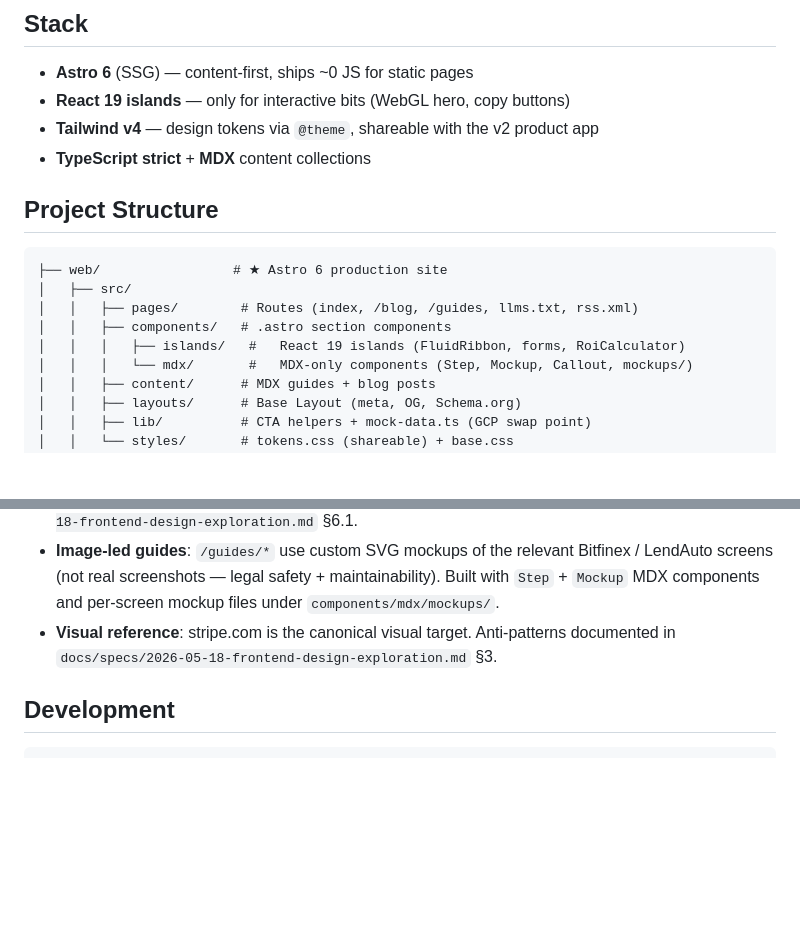
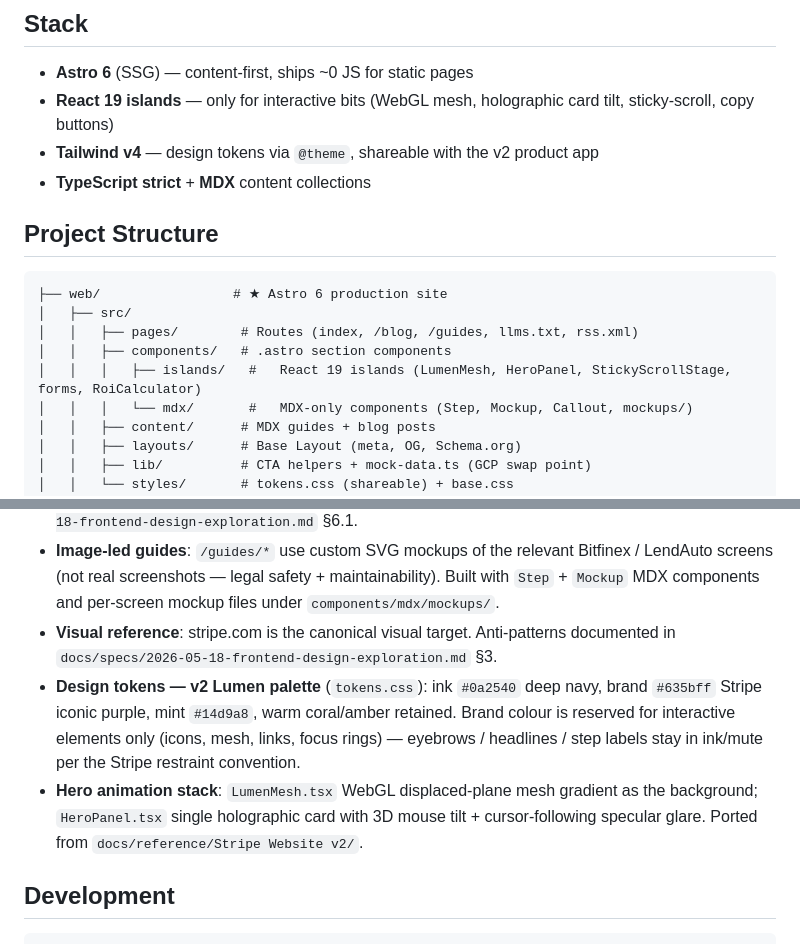
Before and after one commit to Johannes0507/TradingRobot-Website, a Markdown page: README.md, 2 parts joined by grey strips. GitHub-like rendering; blank space fills up the shorter version.

Commit message:
docs(README): reflect LumenMesh hero + v2 palette + brand-restraint convention
Co-Authored-By: Claude Opus 4.7 (1M context) <noreply@anthropic.com>

```diff
--- a/README.md
+++ b/README.md
@@ -7,7 +7,7 @@ Marketing website for **LendAuto** — automated Bitfinex margin funding quoting
 ## Stack
 
 - **Astro 6** (SSG) — content-first, ships ~0 JS for static pages
-- **React 19 islands** — only for interactive bits (WebGL hero, copy buttons)
+- **React 19 islands** — only for interactive bits (WebGL mesh, holographic card tilt, sticky-scroll, copy buttons)
 - **Tailwind v4** — design tokens via `@theme`, shareable with the v2 product app
 - **TypeScript strict** + **MDX** content collections
 
@@ -18,7 +18,7 @@ Marketing website for **LendAuto** — automated Bitfinex margin funding quoting
 │   ├── src/
 │   │   ├── pages/        # Routes (index, /blog, /guides, llms.txt, rss.xml)
 │   │   ├── components/   # .astro section components
-│   │   │   ├── islands/   #   React 19 islands (FluidRibbon, forms, RoiCalculator)
+│   │   │   ├── islands/   #   React 19 islands (LumenMesh, HeroPanel, StickyScrollStage, forms, RoiCalculator)
 │   │   │   └── mdx/       #   MDX-only components (Step, Mockup, Callout, mockups/)
 │   │   ├── content/      # MDX guides + blog posts
 │   │   ├── layouts/      # Base Layout (meta, OG, Schema.org)
@@ -49,6 +49,8 @@ Marketing website for **LendAuto** — automated Bitfinex margin funding quoting
 - **Mock-data swap point** (`web/src/lib/mock-data.ts`): every market/KPI/ROI number on the homepage flows through this single module. The GCP phase later replaces it with a build-time generator producing the same export shape; components don't change. See `docs/specs/2026-05-18-frontend-design-exploration.md` §6.1.
 - **Image-led guides**: `/guides/*` use custom SVG mockups of the relevant Bitfinex / LendAuto screens (not real screenshots — legal safety + maintainability). Built with `Step` + `Mockup` MDX components and per-screen mockup files under `components/mdx/mockups/`.
 - **Visual reference**: stripe.com is the canonical visual target. Anti-patterns documented in `docs/specs/2026-05-18-frontend-design-exploration.md` §3.
+- **Design tokens — v2 Lumen palette** (`tokens.css`): ink `#0a2540` deep navy, brand `#635bff` Stripe iconic purple, mint `#14d9a8`, warm coral/amber retained. Brand colour is reserved for interactive elements only (icons, mesh, links, focus rings) — eyebrows / headlines / step labels stay in ink/mute per the Stripe restraint convention.
+- **Hero animation stack**: `LumenMesh.tsx` WebGL displaced-plane mesh gradient as the background; `HeroPanel.tsx` single holographic card with 3D mouse tilt + cursor-following specular glare. Ported from `docs/reference/Stripe Website v2/`.
 
 ## Development
 
```
